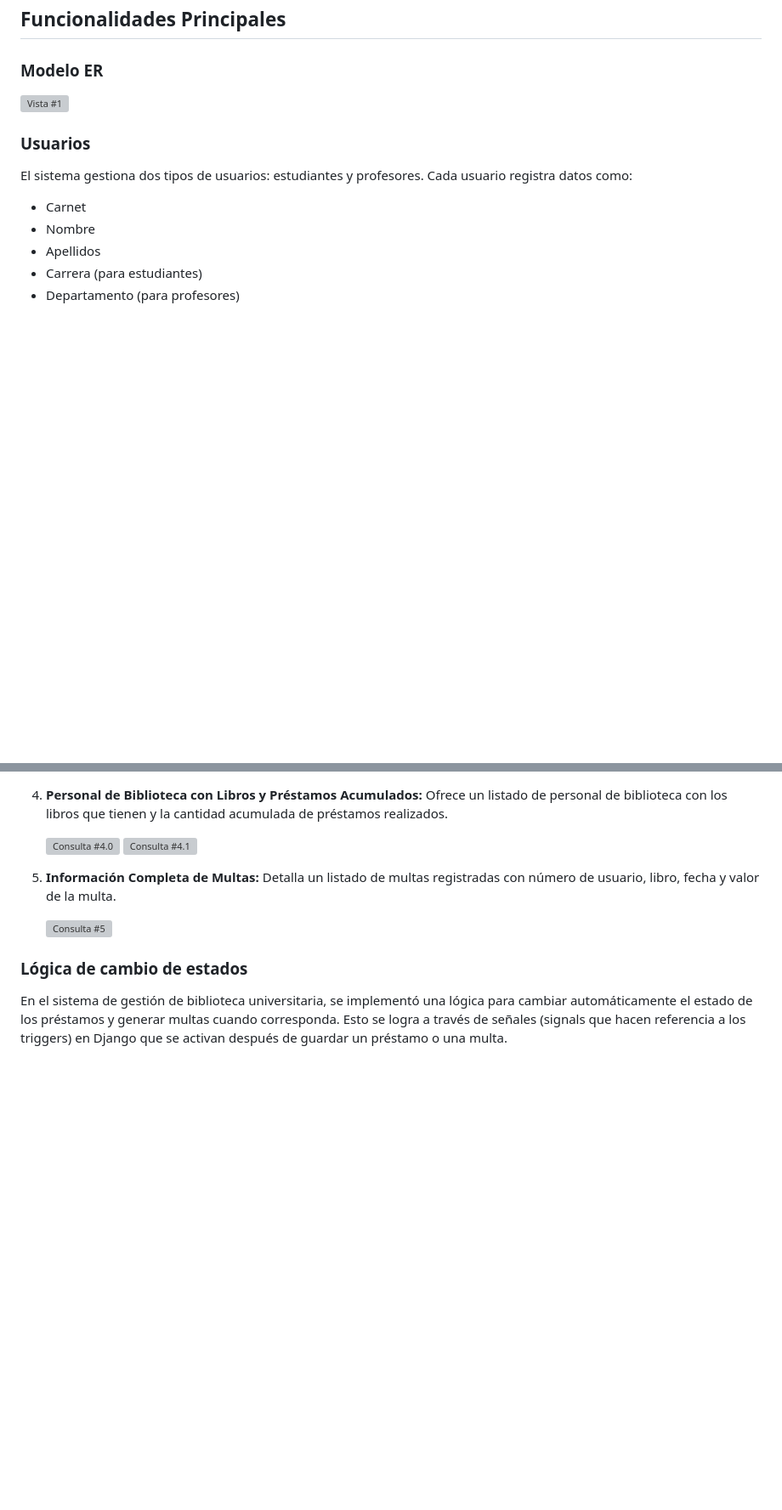
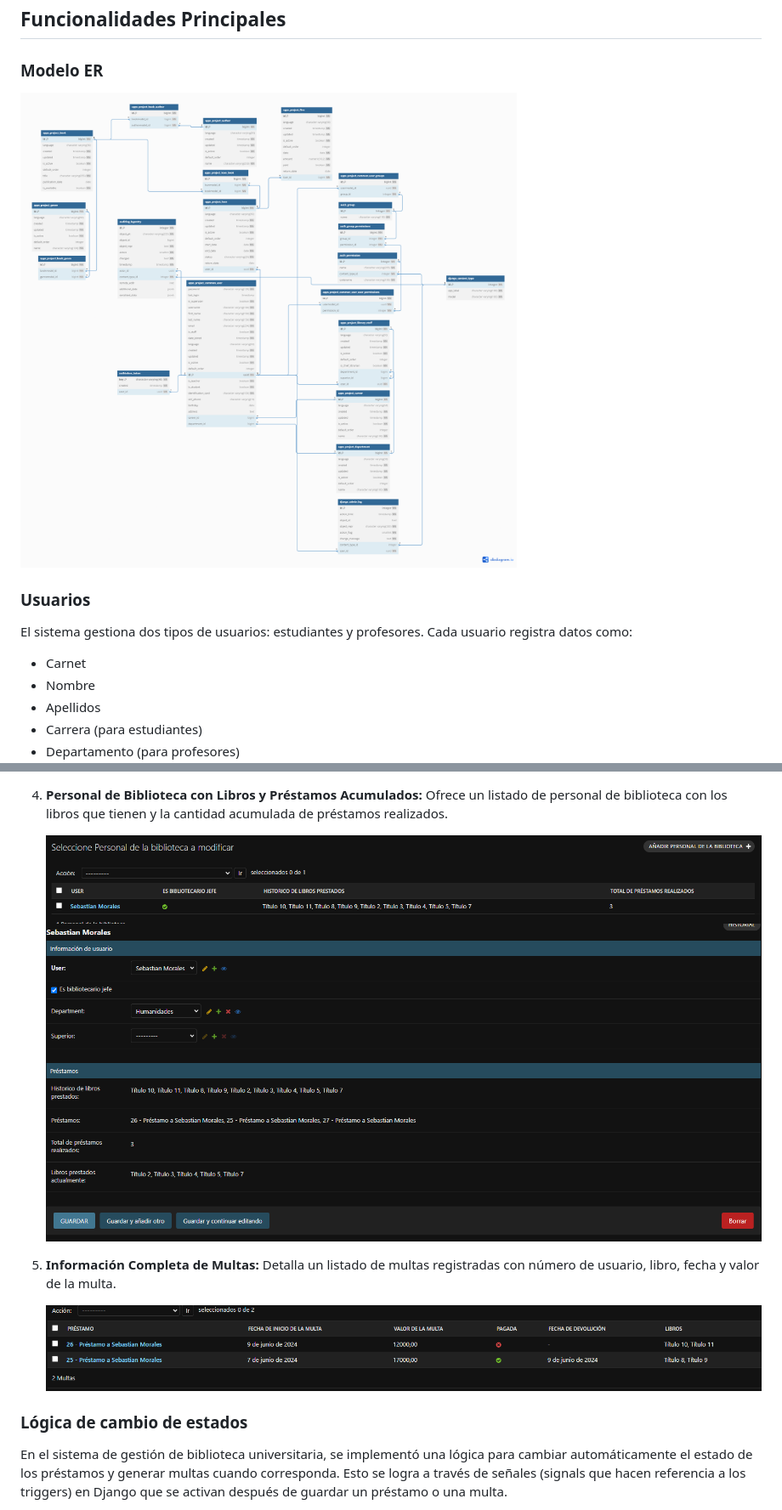
Before and after one commit to sebasmd-projects/ucn_dbd_actividad3, a Markdown page: README.md, 2 parts joined by grey strips. Shown: that part at 85% size. Drawn GitHub-style; blank space fills up the shorter version; grey boxes are pictures that could not be loaded.

```diff
--- a/README.md
+++ b/README.md
@@ -39,7 +39,8 @@ Este informe describe el diseño de un sistema de gestión de una biblioteca uni
 <a name="modelo-er"></a>
 ### Modelo ER
 
-![Vista #1](.\media\imgs\ModeloER.png)
+
+![Vista #1](https://github.com/sebasmd-projects/ucn_dbd_actividad3/blob/master/media/imgs/ModeloER.png?raw=true)
 
 <a name="usuarios"></a>
 ### Usuarios
@@ -221,12 +222,12 @@ El administrador de Django se ha personalizado para ofrecer una interfaz de usua
 
 4. **Personal de Biblioteca con Libros y Préstamos Acumulados:** Ofrece un listado de personal de biblioteca con los libros que tienen y la cantidad acumulada de préstamos realizados.
 
-    ![Consulta #4.0](.\media\imgs\consultas\consulta4.0.png)
-    ![Consulta #4.1](.\media\imgs\consultas\consulta4.1.png)
+    ![Consulta #4.0](https://github.com/sebasmd-projects/ucn_dbd_actividad3/blob/master/media/imgs/consultas/consulta4.0.png?raw=true)
+    ![Consulta #4.1](https://github.com/sebasmd-projects/ucn_dbd_actividad3/blob/master/media/imgs/consultas/consulta4.1.png?raw=true)
 
 5. **Información Completa de Multas:** Detalla un listado de multas registradas con número de usuario, libro, fecha y valor de la multa.
 
-    ![Consulta #5](.\media\imgs\consultas\consulta5.png)
+    ![Consulta #5](https://github.com/sebasmd-projects/ucn_dbd_actividad3/blob/master/media/imgs/consultas/consulta5.png?raw=true)
 
 <a name="lógica-de-cambio-de-estados"></a>
 ### Lógica de cambio de estados
```
Also changed, not shown: other parts of README.md (+15 -15 lines).
